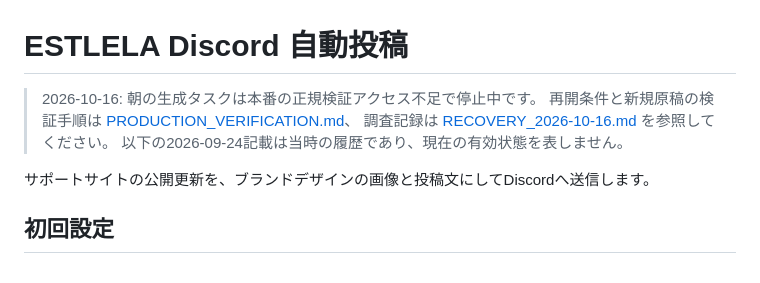
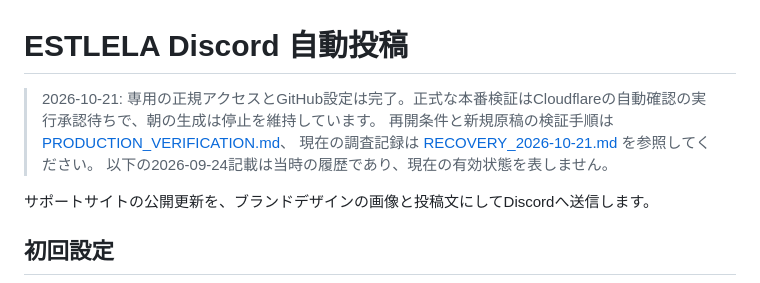
Before and after one commit to 77toku/estlela.sns, a Markdown page: discord/README.md, the part around the change. Rendered like a GitHub page.

Commit message:
Point current recovery guidance to October 21 evidence

```diff
--- a/discord/README.md
+++ b/discord/README.md
@@ -1,8 +1,8 @@
 # ESTLELA Discord 自動投稿
 
-> 2026-10-16: 朝の生成タスクは本番の正規検証アクセス不足で停止中です。
+> 2026-10-21: 専用の正規アクセスとGitHub設定は完了。正式な本番検証はCloudflareの自動確認の実行承認待ちで、朝の生成は停止を維持しています。
 > 再開条件と新規原稿の検証手順は [PRODUCTION_VERIFICATION.md](PRODUCTION_VERIFICATION.md)、
-> 調査記録は [RECOVERY_2026-10-16.md](RECOVERY_2026-10-16.md) を参照してください。
+> 現在の調査記録は [RECOVERY_2026-10-21.md](RECOVERY_2026-10-21.md) を参照してください。
 > 以下の2026-09-24記載は当時の履歴であり、現在の有効状態を表しません。
 
 サポートサイトの公開更新を、ブランドデザインの画像と投稿文にしてDiscordへ送信します。
```
